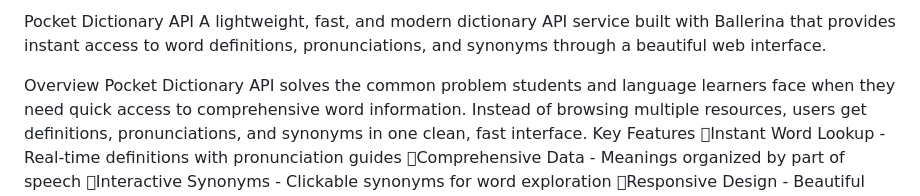
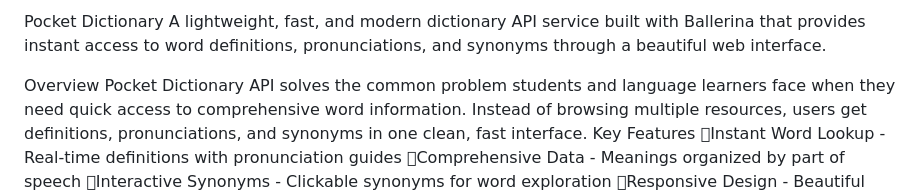
Before and after one commit to Yosa03-dat/iwb25-039-team-syndicate, a Markdown page: README.md, the part around the change. Rendered like a GitHub page.

```diff
--- a/README.md
+++ b/README.md
@@ -1,4 +1,4 @@
-Pocket Dictionary API
+Pocket Dictionary
 A lightweight, fast, and modern dictionary API service built with Ballerina that provides instant access to word definitions, pronunciations, and synonyms through a beautiful web interface.
 
 Overview
```
